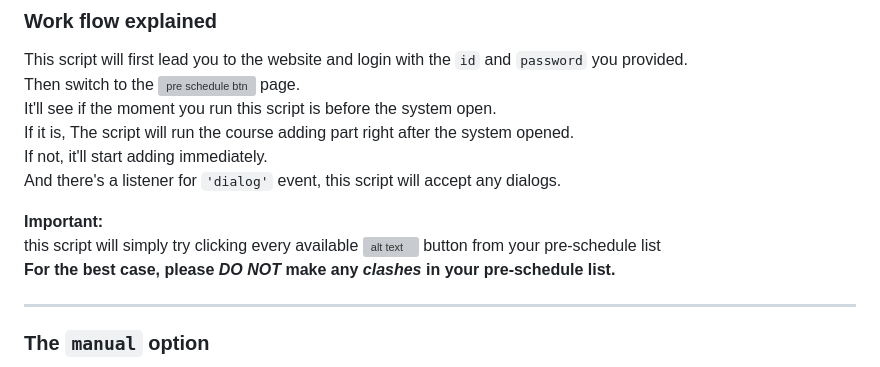
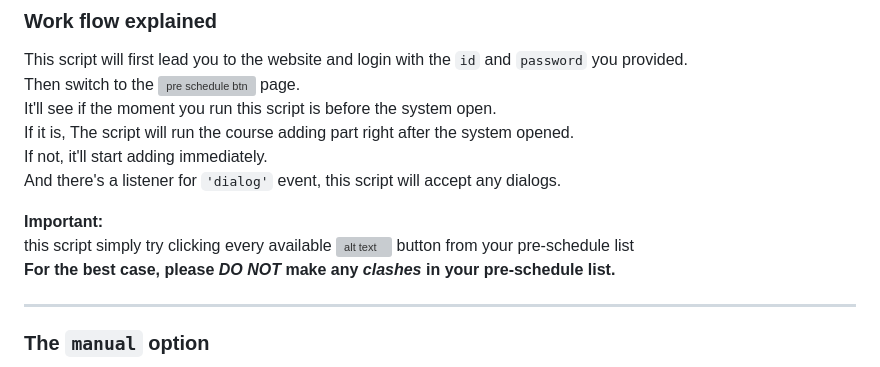
Before and after one commit to MEtooHARD/goshxt, a Markdown page: README.md, the part around the change. Rendered like a GitHub page; grey boxes are pictures that could not be loaded.

```diff
--- a/README.md
+++ b/README.md
@@ -54,7 +54,7 @@ If not, it'll start adding immediately.
 And there's a listener for `'dialog'` event, this script will accept any dialogs.
 
 **Important:**
-this script will simply try clicking every available ![alt text](https://github.com/594-666/goshxt/blob/main/add_btn.png?raw=true) button from your pre-schedule list
+this script simply try clicking every available ![alt text](https://github.com/594-666/goshxt/blob/main/add_btn.png?raw=true) button from your pre-schedule list
 **For the best case, please *DO NOT* make any *clashes* in your pre-schedule list.**
 
 ---
```
